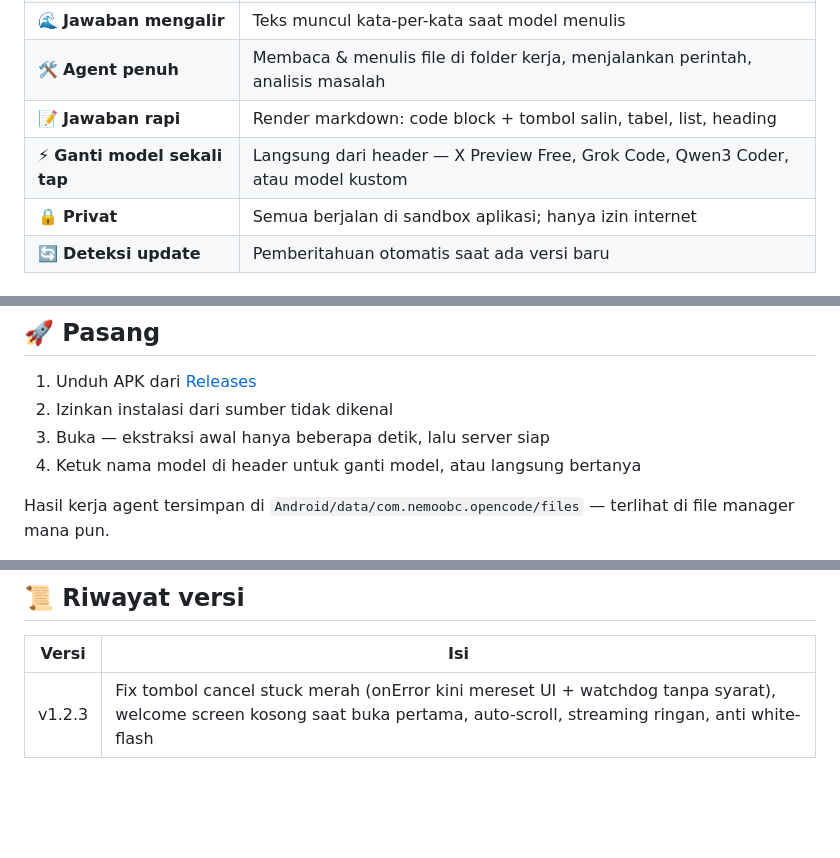
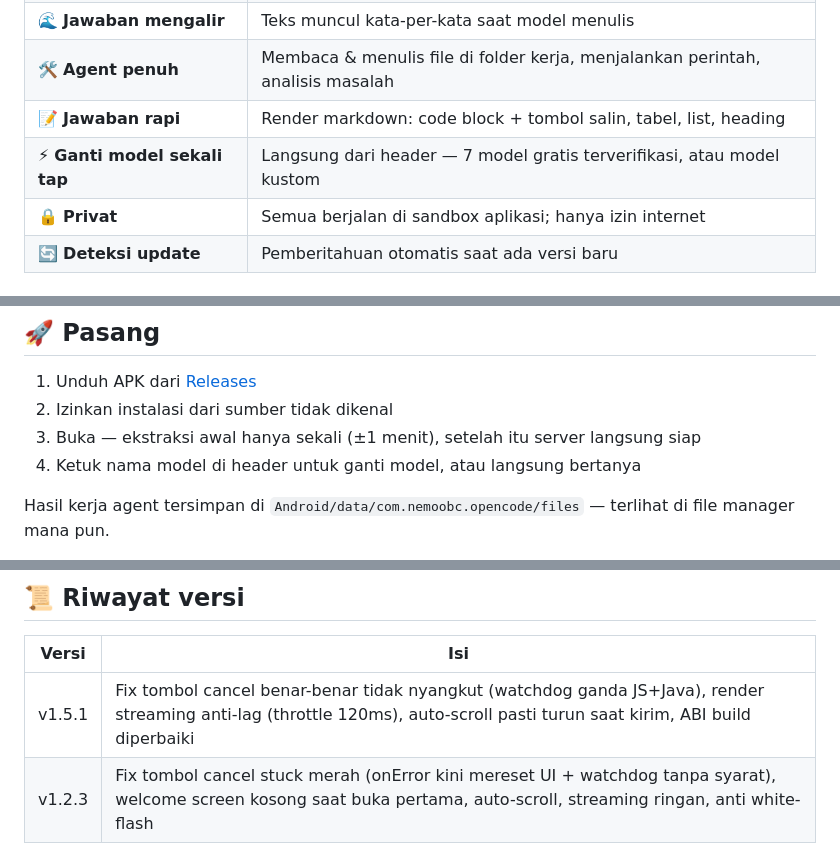
Before and after one commit to nemoobc/opencode-android, a Markdown page: README.md, 3 parts joined by grey strips. Drawn GitHub-style; blank space fills up the shorter version.

Commit message:
docs: catat fix v1.5.1 + perbaiki klaim ekstraksi & daftar model

```diff
--- a/README.md
+++ b/README.md
@@ -26,7 +26,7 @@ Model gratis aktif — tanpa API key, tanpa Termux, tanpa root.
 | 🌊 **Jawaban mengalir** | Teks muncul kata-per-kata saat model menulis |
 | 🛠️ **Agent penuh** | Membaca & menulis file di folder kerja, menjalankan perintah, analisis masalah |
 | 📝 **Jawaban rapi** | Render markdown: code block + tombol salin, tabel, list, heading |
-| ⚡ **Ganti model sekali tap** | Langsung dari header — X Preview Free, Grok Code, Qwen3 Coder, atau model kustom |
+| ⚡ **Ganti model sekali tap** | Langsung dari header — 7 model gratis terverifikasi, atau model kustom |
 | 🔒 **Privat** | Semua berjalan di sandbox aplikasi; hanya izin internet |
 | 🔄 **Deteksi update** | Pemberitahuan otomatis saat ada versi baru |
 
@@ -43,7 +43,7 @@ pasang aplikasi, buka, langsung pakai.
 
 1. Unduh APK dari [Releases](https://github.com/nemoobc/opencode-android/releases)
 2. Izinkan instalasi dari sumber tidak dikenal
-3. Buka — ekstraksi awal hanya beberapa detik, lalu server siap
+3. Buka — ekstraksi awal hanya sekali (±1 menit), setelah itu server langsung siap
 4. Ketuk nama model di header untuk ganti model, atau langsung bertanya
 
 Hasil kerja agent tersimpan di
@@ -93,6 +93,7 @@ tar -czf assets/payload/rootfs.bin -C staging/rootfs .
 
 | Versi | Isi |
 |---|---|
+| v1.5.1 | Fix tombol cancel benar-benar tidak nyangkut (watchdog ganda JS+Java), render streaming anti-lag (throttle 120ms), auto-scroll pasti turun saat kirim, ABI build diperbaiki |
 | v1.2.3 | Fix tombol cancel stuck merah (onError kini mereset UI + watchdog tanpa syarat), welcome screen kosong saat buka pertama, auto-scroll, streaming ringan, anti white-flash |
 
 ## 📄 Lisensi
```
